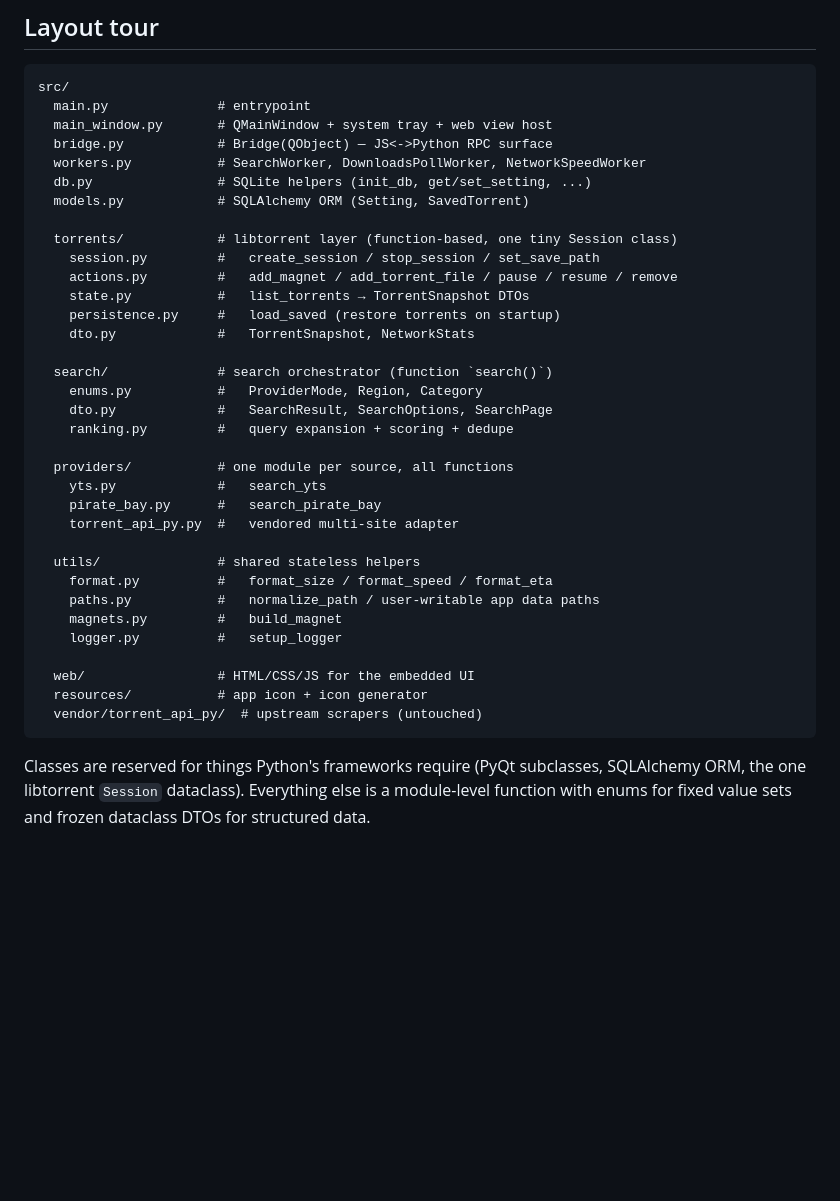
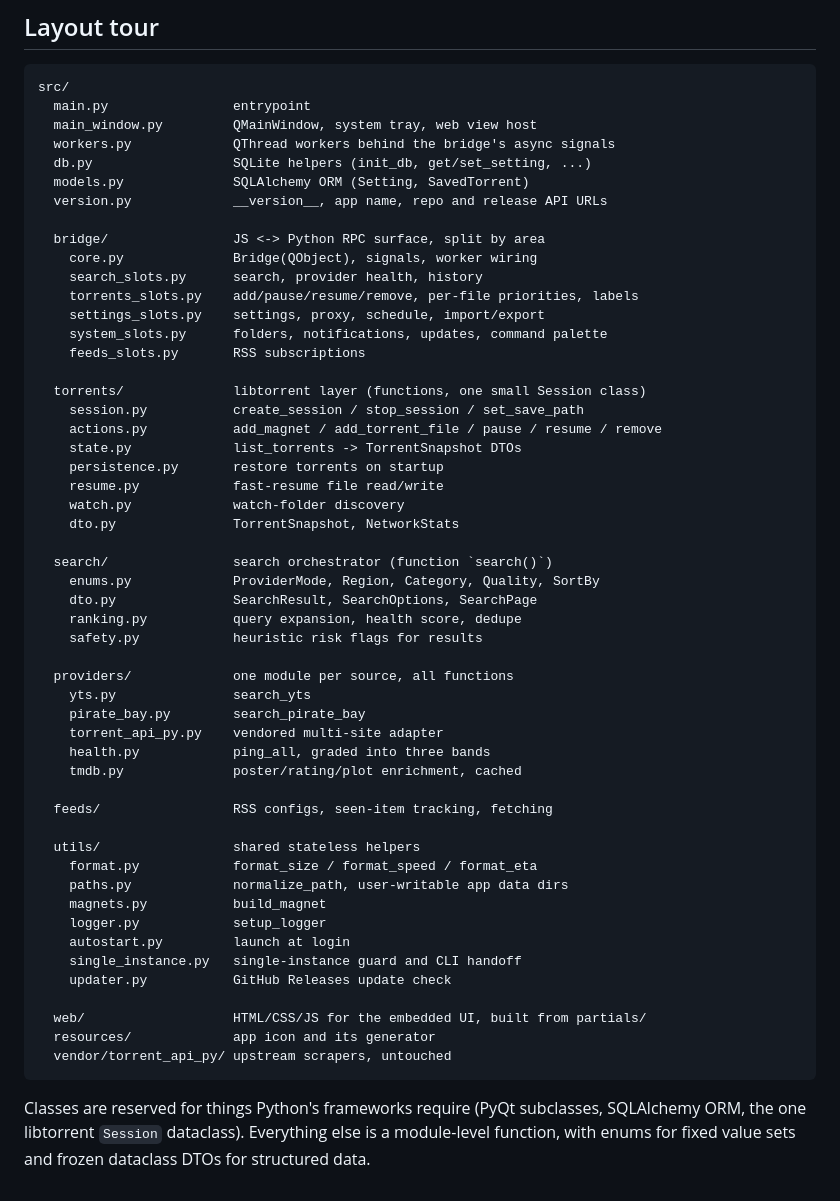
Before and after one commit to Hrishikesh-Panigrahi/yoink, a Markdown page: README.md, the part around one of its changes. Drawn GitHub-style; blank space fills up the shorter version.

````diff
--- a/README.md
+++ b/README.md
@@ -99,42 +182,60 @@ region.
 
 ```
 src/
-  main.py              # entrypoint
-  main_window.py       # QMainWindow + system tray + web view host
-  bridge.py            # Bridge(QObject) — JS<->Python RPC surface
-  workers.py           # SearchWorker, DownloadsPollWorker, NetworkSpeedWorker
-  db.py                # SQLite helpers (init_db, get/set_setting, ...)
-  models.py            # SQLAlchemy ORM (Setting, SavedTorrent)
+  main.py                entrypoint
+  main_window.py         QMainWindow, system tray, web view host
+  workers.py             QThread workers behind the bridge's async signals
+  db.py                  SQLite helpers (init_db, get/set_setting, ...)
+  models.py              SQLAlchemy ORM (Setting, SavedTorrent)
+  version.py             __version__, app name, repo and release API URLs
 
-  torrents/            # libtorrent layer (function-based, one tiny Session class)
-    session.py         #   create_session / stop_session / set_save_path
-    actions.py         #   add_magnet / add_torrent_file / pause / resume / remove
-    state.py           #   list_torrents → TorrentSnapshot DTOs
-    persistence.py     #   load_saved (restore torrents on startup)
-    dto.py             #   TorrentSnapshot, NetworkStats
+  bridge/                JS <-> Python RPC surface, split by area
+    core.py              Bridge(QObject), signals, worker wiring
+    search_slots.py      search, provider health, history
+    torrents_slots.py    add/pause/resume/remove, per-file priorities, labels
+    settings_slots.py    settings, proxy, schedule, import/export
+    system_slots.py      folders, notifications, updates, command palette
+    feeds_slots.py       RSS subscriptions
 
-  search/              # search orchestrator (function `search()`)
-    enums.py           #   ProviderMode, Region, Category
-    dto.py             #   SearchResult, SearchOptions, SearchPage
-    ranking.py         #   query expansion + scoring + dedupe
+  torrents/              libtorrent layer (functions, one small Session class)
+    session.py           create_session / stop_session / set_save_path
+    actions.py           add_magnet / add_torrent_file / pause / resume / remove
+    state.py             list_torrents -> TorrentSnapshot DTOs
+    persistence.py       restore torrents on startup
+    resume.py            fast-resume file read/write
+    watch.py             watch-folder discovery
+    dto.py               TorrentSnapshot, NetworkStats
 
-  providers/           # one module per source, all functions
-    yts.py             #   search_yts
-    pirate_bay.py      #   search_pirate_bay
-    torrent_api_py.py  #   vendored multi-site adapter
+  search/                search orchestrator (function `search()`)
+    enums.py             ProviderMode, Region, Category, Quality, SortBy
+    dto.py               SearchResult, SearchOptions, SearchPage
+    ranking.py           query expansion, health score, dedupe
+    safety.py            heuristic risk flags for results
 
-  utils/               # shared stateless helpers
-    format.py          #   format_size / format_speed / format_eta
-    paths.py           #   normalize_path / user-writable app data paths
-    magnets.py         #   build_magnet
-    logger.py          #   setup_logger
+  providers/             one module per source, all functions
+    yts.py               search_yts
+    pirate_bay.py        search_pirate_bay
+    torrent_api_py.py    vendored multi-site adapter
+    health.py            ping_all, graded into three bands
+    tmdb.py              poster/rating/plot enrichment, cached
 
-  web/                 # HTML/CSS/JS for the embedded UI
-  resources/           # app icon + icon generator
-  vendor/torrent_api_py/  # upstream scrapers (untouched)
+  feeds/                 RSS configs, seen-item tracking, fetching
+
+  utils/                 shared stateless helpers
+    format.py            format_size / format_speed / format_eta
+    paths.py             normalize_path, user-writable app data dirs
+    magnets.py           build_magnet
+    logger.py            setup_logger
+    autostart.py         launch at login
+    single_instance.py   single-instance guard and CLI handoff
+    updater.py           GitHub Releases update check
+
+  web/                   HTML/CSS/JS for the embedded UI, built from partials/
+  resources/             app icon and its generator
+  vendor/torrent_api_py/ upstream scrapers, untouched
 ```
 
 Classes are reserved for things Python's frameworks require (PyQt subclasses,
 SQLAlchemy ORM, the one libtorrent `Session` dataclass). Everything else is a
-module-level function with enums for fixed value sets and frozen dataclass DTOs
+module-level function, with enums for fixed value sets and frozen dataclass DTOs
 for structured data.
````
Also changed, not shown: other parts of README.md (+92 -9 lines), docs/WINDOWS_DISTRIBUTION.md (+80 -60 lines).
